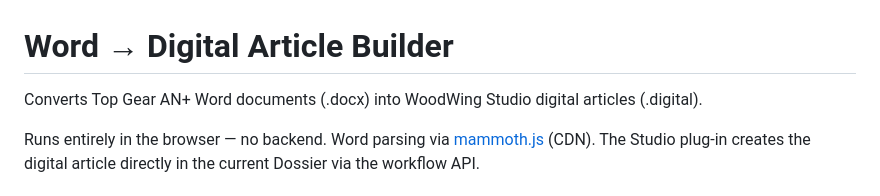
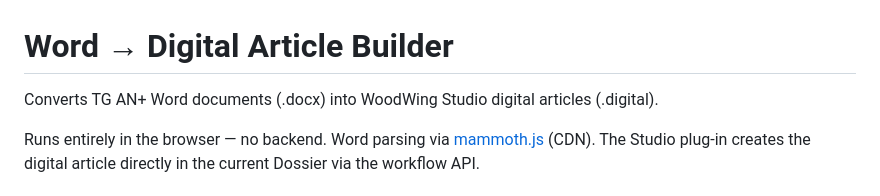
Before and after one commit to bennstorey/word-digital-article-builder, a Markdown page: README.md, the part around the change. Rendered like a GitHub page.

Commit message:
Fix typo in README for Top Gear AN+ Word

```diff
--- a/README.md
+++ b/README.md
@@ -1,6 +1,6 @@
 # Word → Digital Article Builder
 
-Converts Top Gear AN+ Word documents (.docx) into WoodWing Studio digital articles (.digital).
+Converts TG AN+ Word documents (.docx) into WoodWing Studio digital articles (.digital).
 
 Runs entirely in the browser — no backend. Word parsing via [mammoth.js](https://github.com/mwilliamson/mammoth.js) (CDN). The Studio plug-in creates the digital article directly in the current Dossier via the workflow API.
 
```
